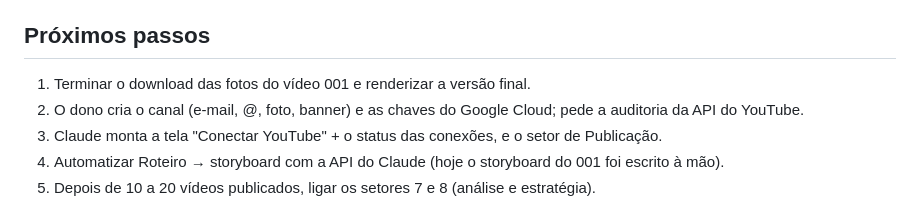
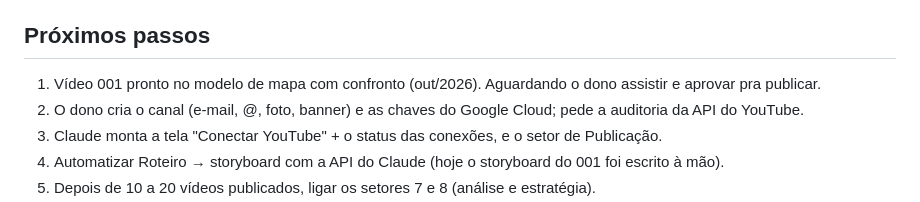
Before and after one commit to freitasnatan28-boop/teste, a Markdown page: docs/cerebro-canal.md, the part around the change. Rendered like a GitHub page.

Commit message:
Cérebro: vídeo 001 renderizado no modelo de mapa
Co-Authored-By: Claude Opus 5.5 <noreply@anthropic.com>
Claude-Session: https://claude.ai/code/session_01K7yRyJiFkA3mNJBy6m954w

```diff
--- a/docs/cerebro-canal.md
+++ b/docs/cerebro-canal.md
@@ -122,7 +122,7 @@ Redirect do YouTube: `{APP_URL}/api/youtube/oauth/callback`.
 
 ## Próximos passos
 
-1. Terminar o download das fotos do vídeo 001 e renderizar a versão final.
+1. Vídeo 001 pronto no modelo de mapa com confronto (out/2026). Aguardando o dono assistir e aprovar pra publicar.
 2. O dono cria o canal (e-mail, @, foto, banner) e as chaves do Google Cloud; pede a auditoria da API do YouTube.
 3. Claude monta a tela "Conectar YouTube" + o status das conexões, e o setor de Publicação.
 4. Automatizar Roteiro → storyboard com a API do Claude (hoje o storyboard do 001 foi escrito à mão).
```
